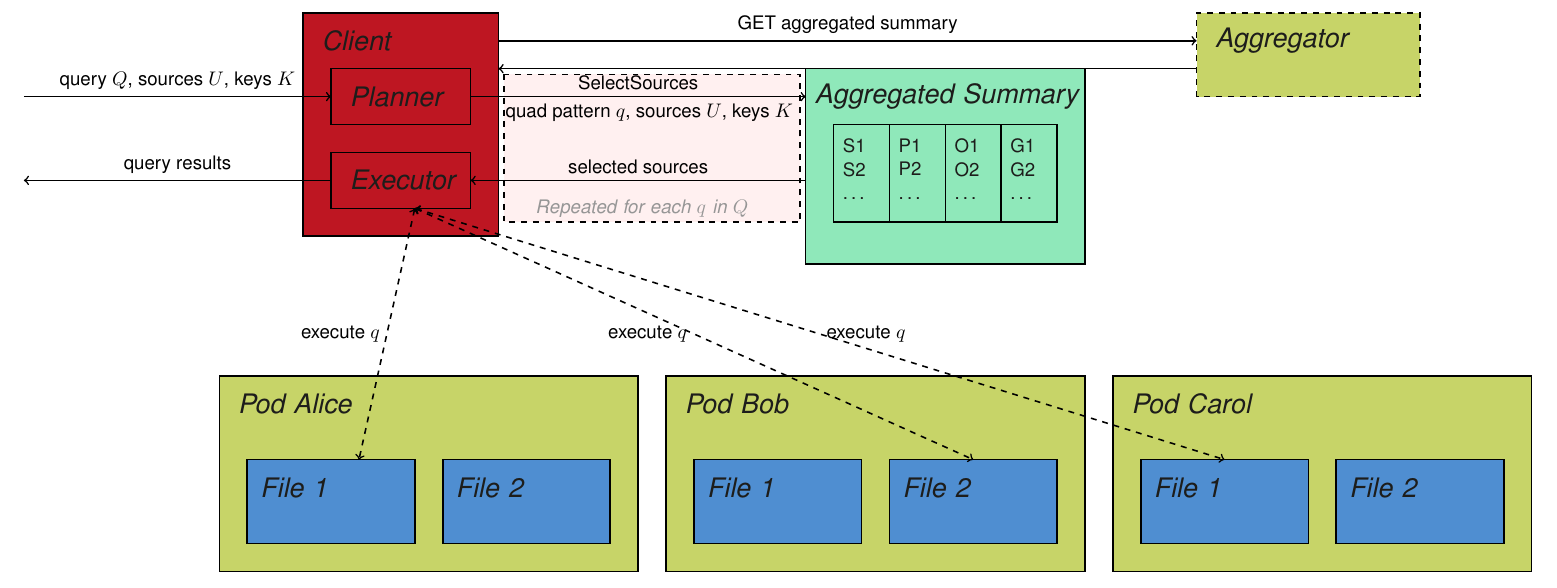
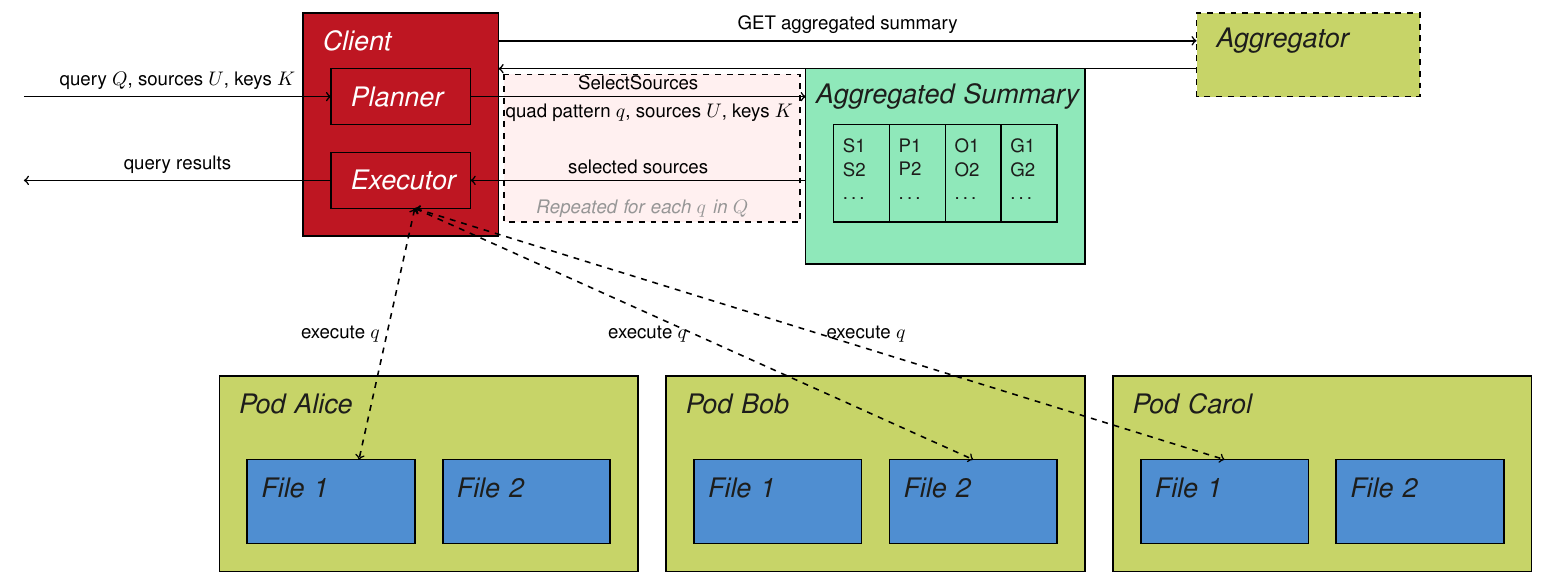
Before and after one commit to rubensworks/article-privacy-decentralized, a LaTeX document (content/img/query-execution.tex): part of the page, cut so that both start at the same text. Compiled offline with pdfLaTeX.

Commit message:
Improve text color in query execution figure

```diff
--- a/content/img/query-execution.tex
+++ b/content/img/query-execution.tex
@@ -22,6 +22,7 @@
 \definecolor{colorkey}      {RGB}{129, 29, 27}
 \definecolor{colorclient}   {RGB}{190, 22, 34}
 \definecolor{colorrepeat}   {RGB}{255,240,240}
+\definecolor{colorwhite}    {RGB}{255,255,255}
 
 \begin{document}
 \pagestyle{empty}
@@ -35,11 +36,11 @@
 
     % Client
     \draw[fill=colorclient] (0,0) rectangle (3.5,4);
-    \node[title,text width=10em] at (2,3.5) {Client};
+    \node[title,colorwhite,text width=10em] at (2,3.5) {Client};
     \draw[fill=colorclient] (0.5,2) rectangle (3,3);
-    \node[title,text width=10em] at (2.5,2.5) {Planner};
+    \node[title,colorwhite,text width=10em] at (2.5,2.5) {Planner};
     \draw[fill=colorclient] (0.5,0.5) rectangle (3,1.5);
-    \node[title,text width=10em] at (2.5,1) {Executor};
+    \node[title,colorwhite,text width=10em] at (2.5,1) {Executor};
 
     % Arrows to/from client
     \draw[->,thick] (-5,2.5) -- node[midway]{query $Q$, sources $U$, keys $K$} (0.5,2.5);
```
Also changed, not shown: content/img/query-execution.svg.
